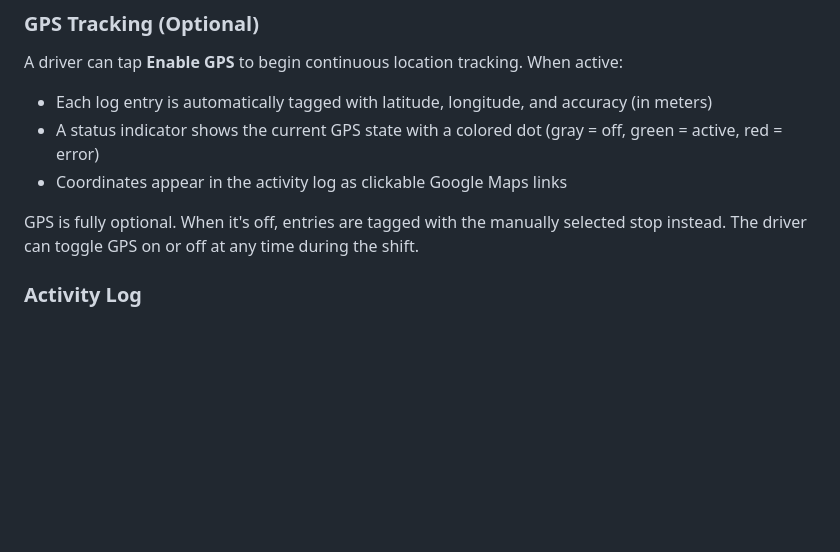
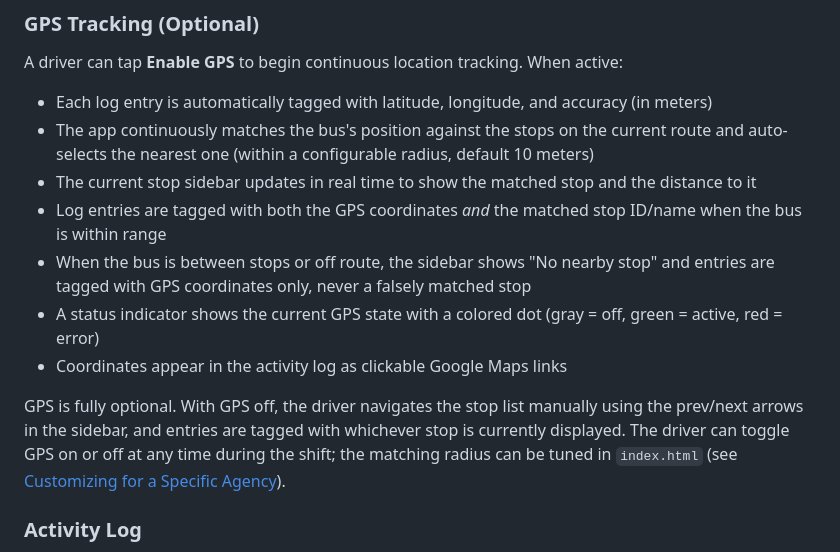
Before and after one commit to Mau-FTL/Bus-Passenger-Counter, a Markdown page: README.md, the part around one of its changes. Drawn GitHub-style; blank space fills up the shorter version.

```diff
--- a/README.md
+++ b/README.md
@@ -51,10 +51,14 @@ If GPS is enabled (see below), the stop sidebar is hidden because GPS coordinate
 A driver can tap **Enable GPS** to begin continuous location tracking. When active:
 
 - Each log entry is automatically tagged with latitude, longitude, and accuracy (in meters)
+- The app continuously matches the bus's position against the stops on the current route and auto-selects the nearest one (within a configurable radius, default 10 meters)
+- The current stop sidebar updates in real time to show the matched stop and the distance to it
+- Log entries are tagged with both the GPS coordinates *and* the matched stop ID/name when the bus is within range
+- When the bus is between stops or off route, the sidebar shows "No nearby stop" and entries are tagged with GPS coordinates only, never a falsely matched stop
 - A status indicator shows the current GPS state with a colored dot (gray = off, green = active, red = error)
 - Coordinates appear in the activity log as clickable Google Maps links
 
-GPS is fully optional. When it's off, entries are tagged with the manually selected stop instead. The driver can toggle GPS on or off at any time during the shift.
+GPS is fully optional. With GPS off, the driver navigates the stop list manually using the prev/next arrows in the sidebar, and entries are tagged with whichever stop is currently displayed. The driver can toggle GPS on or off at any time during the shift; the matching radius can be tuned in `index.html` (see [Customizing for a Specific Agency](#customizing-for-a-specific-agency)).
 
 ### Activity Log
 
```
Also changed, not shown: other parts of README.md (+42 -4 lines).
